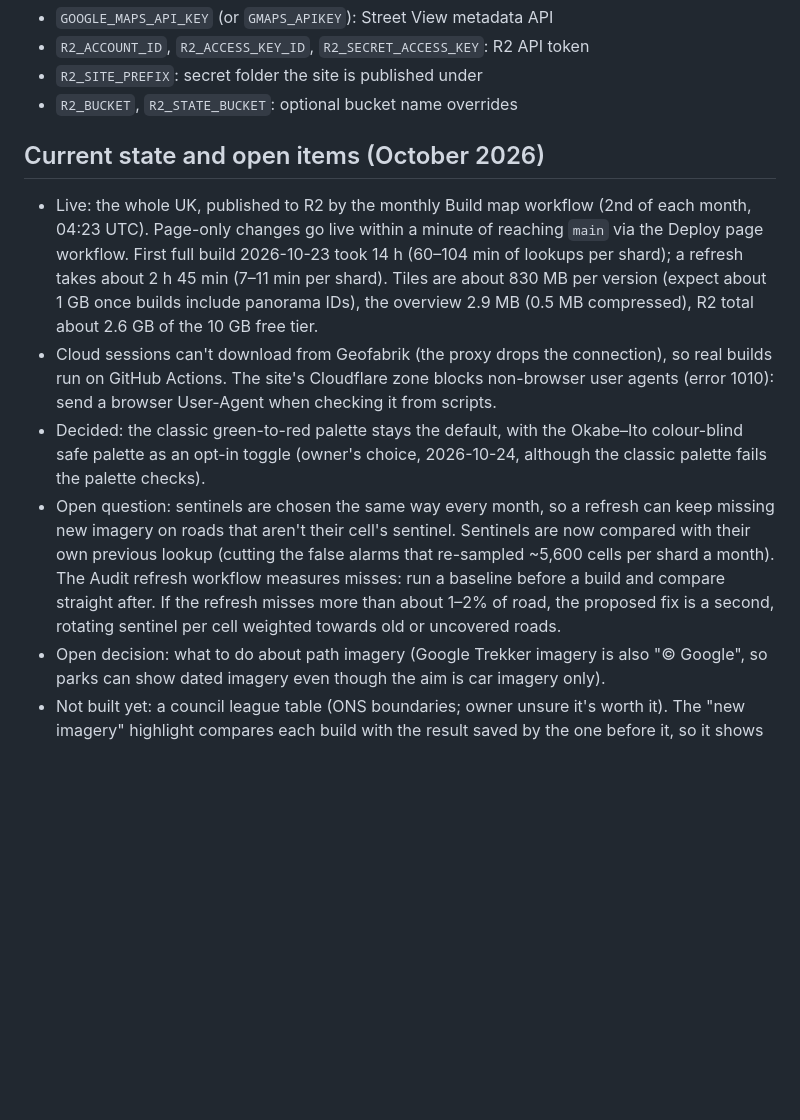
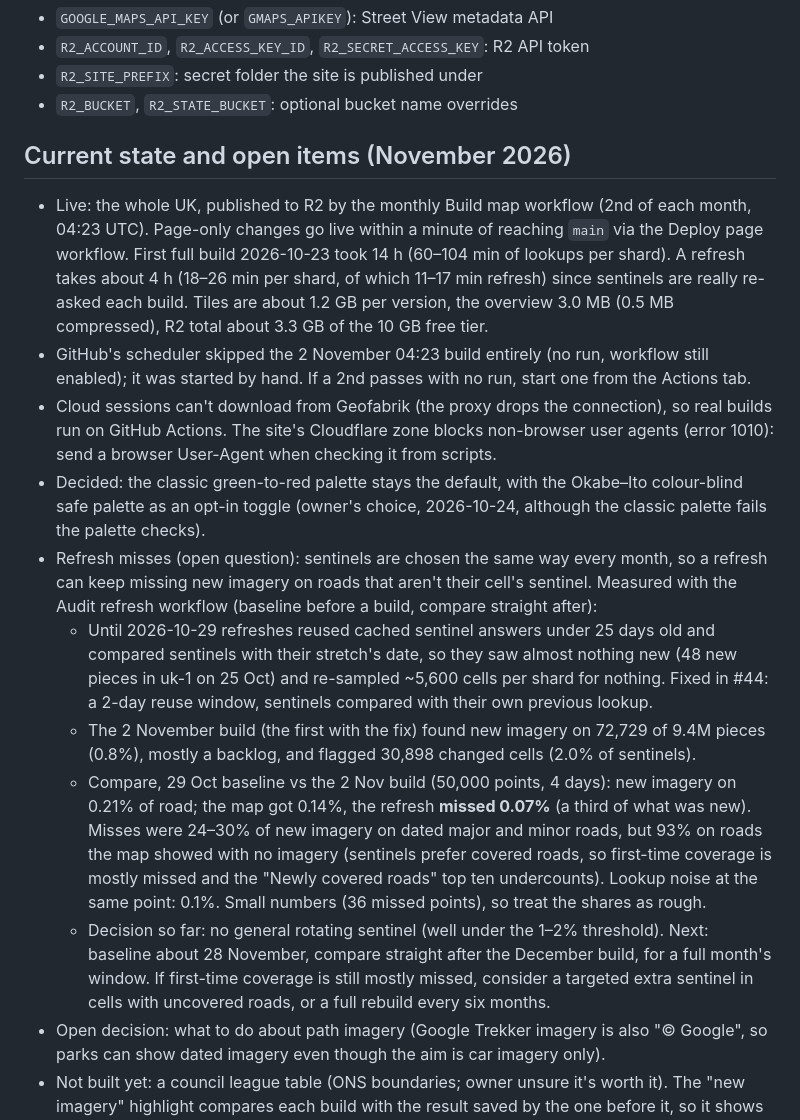
Before and after one commit to madm4tty/streetview-heatmap, a Markdown page: CLAUDE.md, the part around the change. GitHub-like rendering; blank space fills up the shorter version.

Commit message:
CLAUDE.md: refresh audit results, November build figures
Records what the first before-and-after audit found (the refresh missed
0.07% of road over four days, a third of the new imagery, but 93% of
first-time coverage), the 2 November build's figures after the sentinel
fix, the decision not to add a general rotating sentinel yet, and the
next measurement (baseline late November, compare after the December
build). Also updates build time, tile and storage sizes, and notes that
GitHub's scheduler skipped the 2 November run.

Co-Authored-By: Claude Opus 5.5 <noreply@anthropic.com>
Claude-Session: https://claude.ai/code/session_01CG4jNDvgqGBGXaL8Rqeze1

```diff
--- a/CLAUDE.md
+++ b/CLAUDE.md
@@ -63,23 +63,36 @@ python3 -m pipeline.run audit    --area uk              # how much new imagery w
 - `R2_SITE_PREFIX`: secret folder the site is published under
 - `R2_BUCKET`, `R2_STATE_BUCKET`: optional bucket name overrides
 
-## Current state and open items (October 2026)
+## Current state and open items (November 2026)
 
 - Live: the whole UK, published to R2 by the monthly Build map workflow (2nd of each month, 04:23 UTC). Page-only
   changes go live within a minute of reaching `main` via the Deploy page workflow. First full
-  build 2026-10-23 took 14 h (60–104 min of lookups per shard); a refresh takes about 2 h 45 min (7–11 min per shard).
-  Tiles are about 830 MB per version (expect about 1 GB once builds include panorama IDs), the overview 2.9 MB
-  (0.5 MB compressed), R2 total about 2.6 GB of the 10 GB free tier.
+  build 2026-10-23 took 14 h (60–104 min of lookups per shard). A refresh takes about 4 h (18–26 min per shard, of
+  which 11–17 min refresh) since sentinels are really re-asked each build. Tiles are about 1.2 GB per version, the
+  overview 3.0 MB (0.5 MB compressed), R2 total about 3.3 GB of the 10 GB free tier.
+- GitHub's scheduler skipped the 2 November 04:23 build entirely (no run, workflow still enabled); it was started by
+  hand. If a 2nd passes with no run, start one from the Actions tab.
 - Cloud sessions can't download from Geofabrik (the proxy drops the connection), so real builds run on GitHub
   Actions. The site's Cloudflare zone blocks non-browser user agents (error 1010): send a browser User-Agent when
   checking it from scripts.
 - Decided: the classic green-to-red palette stays the default, with the Okabe–Ito colour-blind safe palette as an
   opt-in toggle (owner's choice, 2026-10-24, although the classic palette fails the palette checks).
-- Open question: sentinels are chosen the same way every month, so a refresh can keep missing new imagery on roads
-  that aren't their cell's sentinel. Sentinels are now compared with their own previous lookup (cutting the false
-  alarms that re-sampled ~5,600 cells per shard a month). The Audit refresh workflow measures misses: run a baseline
-  before a build and compare straight after. If the refresh misses more than about 1–2% of road, the proposed fix is
-  a second, rotating sentinel per cell weighted towards old or uncovered roads.
+- Refresh misses (open question): sentinels are chosen the same way every month, so a refresh can keep missing new
+  imagery on roads that aren't their cell's sentinel. Measured with the Audit refresh workflow (baseline before a
+  build, compare straight after):
+  - Until 2026-10-29 refreshes reused cached sentinel answers under 25 days old and compared sentinels with their
+    stretch's date, so they saw almost nothing new (48 new pieces in uk-1 on 25 Oct) and re-sampled ~5,600 cells per
+    shard for nothing. Fixed in #44: a 2-day reuse window, sentinels compared with their own previous lookup.
+  - The 2 November build (the first with the fix) found new imagery on 72,729 of 9.4M pieces (0.8%), mostly a backlog,
+    and flagged 30,898 changed cells (2.0% of sentinels).
+  - Compare, 29 Oct baseline vs the 2 Nov build (50,000 points, 4 days): new imagery on 0.21% of road; the map got
+    0.14%, the refresh **missed 0.07%** (a third of what was new). Misses were 24–30% of new imagery on dated major
+    and minor roads, but 93% on roads the map showed with no imagery (sentinels prefer covered roads, so first-time
+    coverage is mostly missed and the "Newly covered roads" top ten undercounts). Lookup noise at the same point:
+    0.1%. Small numbers (36 missed points), so treat the shares as rough.
+  - Decision so far: no general rotating sentinel (well under the 1–2% threshold). Next: baseline about 28 November,
+    compare straight after the December build, for a full month's window. If first-time coverage is still mostly
+    missed, consider a targeted extra sentinel in cells with uncovered roads, or a full rebuild every six months.
 - Open decision: what to do about path imagery (Google Trekker imagery is also "© Google", so parks can show dated
   imagery even though the aim is car imagery only).
 - Not built yet: a council league table (ONS boundaries; owner unsure it's worth it). The "new imagery" highlight
```
